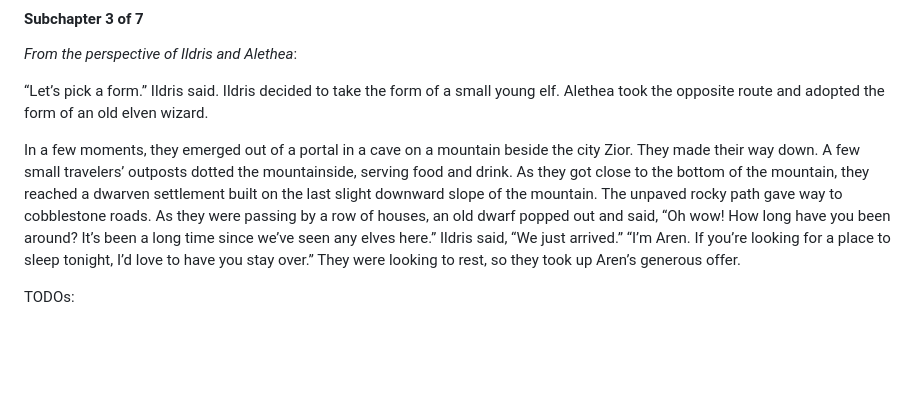
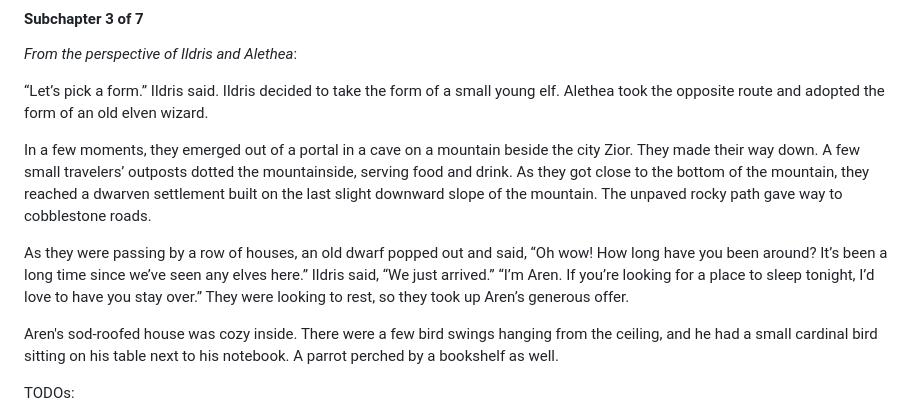
Before and after one commit to arjun-menon/arjun-menon.github.io, a Markdown page: fiction/endor/index.md, the part around the change. Rendered like a GitHub page; blank space fills up the shorter version.

Commit message:
Update endor: small stuff

```diff
--- a/fiction/endor/index.md
+++ b/fiction/endor/index.md
@@ -83,7 +83,11 @@ _From the perspective of Ildris and Alethea_:
 
 “Let’s pick a form.” Ildris said. Ildris decided to take the form of a small young elf. Alethea took the opposite route and adopted the form of an old elven wizard.
 
-In a few moments, they emerged out of a portal in a cave on a mountain beside the city Zior. They made their way down. A few small travelers’ outposts dotted the mountainside, serving food and drink. As they got close to the bottom of the mountain, they reached a dwarven settlement built on the last slight downward slope of the mountain. The unpaved rocky path gave way to cobblestone roads. As they were passing by a row of houses, an old dwarf popped out and said, “Oh wow! How long have you been around? It’s been a long time since we’ve seen any elves here.” Ildris said, “We just arrived.” “I’m Aren. If you’re looking for a place to sleep tonight, I’d love to have you stay over.” They were looking to rest, so they took up Aren’s generous offer.
+In a few moments, they emerged out of a portal in a cave on a mountain beside the city Zior. They made their way down. A few small travelers’ outposts dotted the mountainside, serving food and drink. As they got close to the bottom of the mountain, they reached a dwarven settlement built on the last slight downward slope of the mountain. The unpaved rocky path gave way to cobblestone roads.
+
+As they were passing by a row of houses, an old dwarf popped out and said, “Oh wow! How long have you been around? It’s been a long time since we’ve seen any elves here.” Ildris said, “We just arrived.” “I’m Aren. If you’re looking for a place to sleep tonight, I’d love to have you stay over.” They were looking to rest, so they took up Aren’s generous offer.
+
+Aren's sod-roofed house was cozy inside. There were a few bird swings hanging from the ceiling, and he had a small cardinal bird sitting on his table next to his notebook. A parrot perched by a bookshelf as well.
 
 TODOs:
 - A cardinal with the spirit of an immortal human who was invited to Valinor. (wiki image embed?)
```
